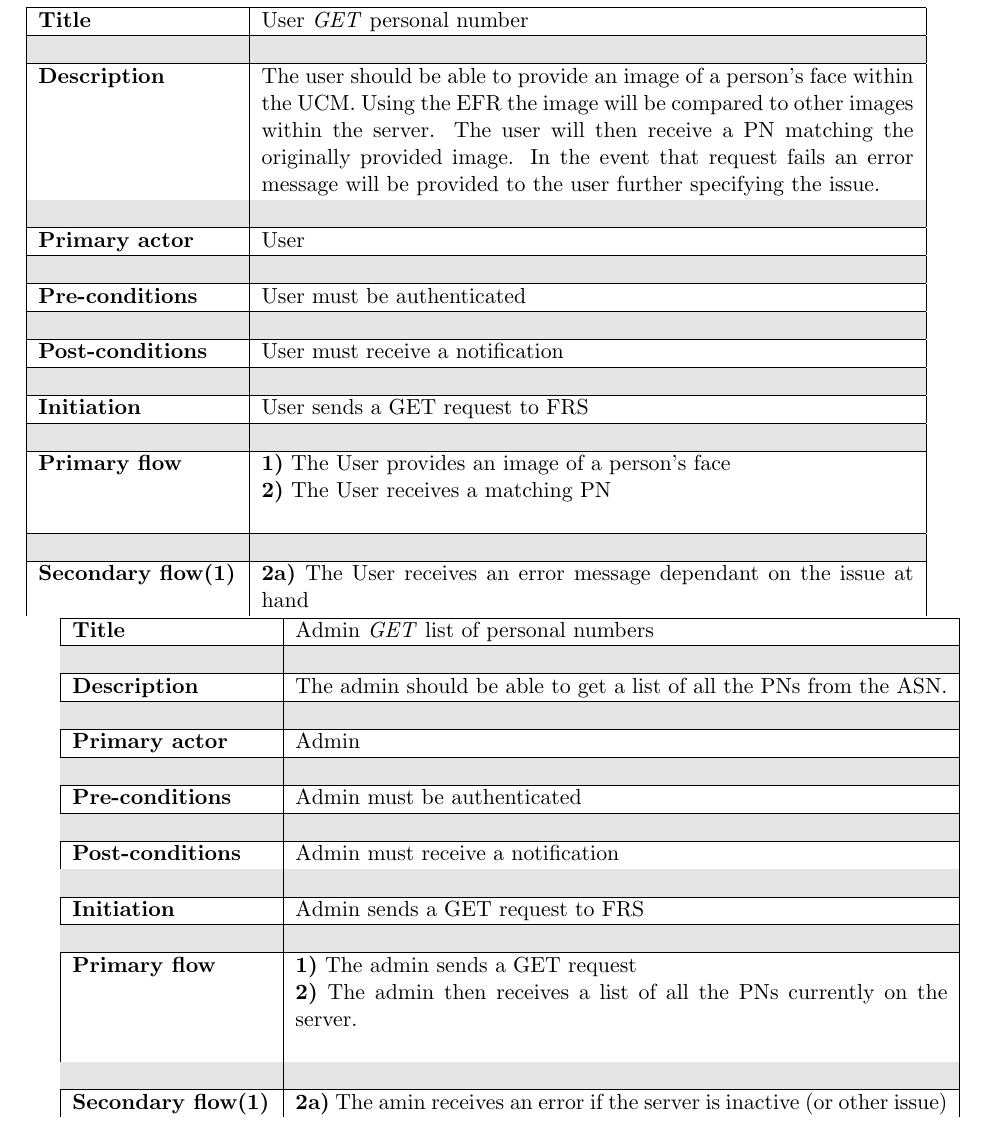
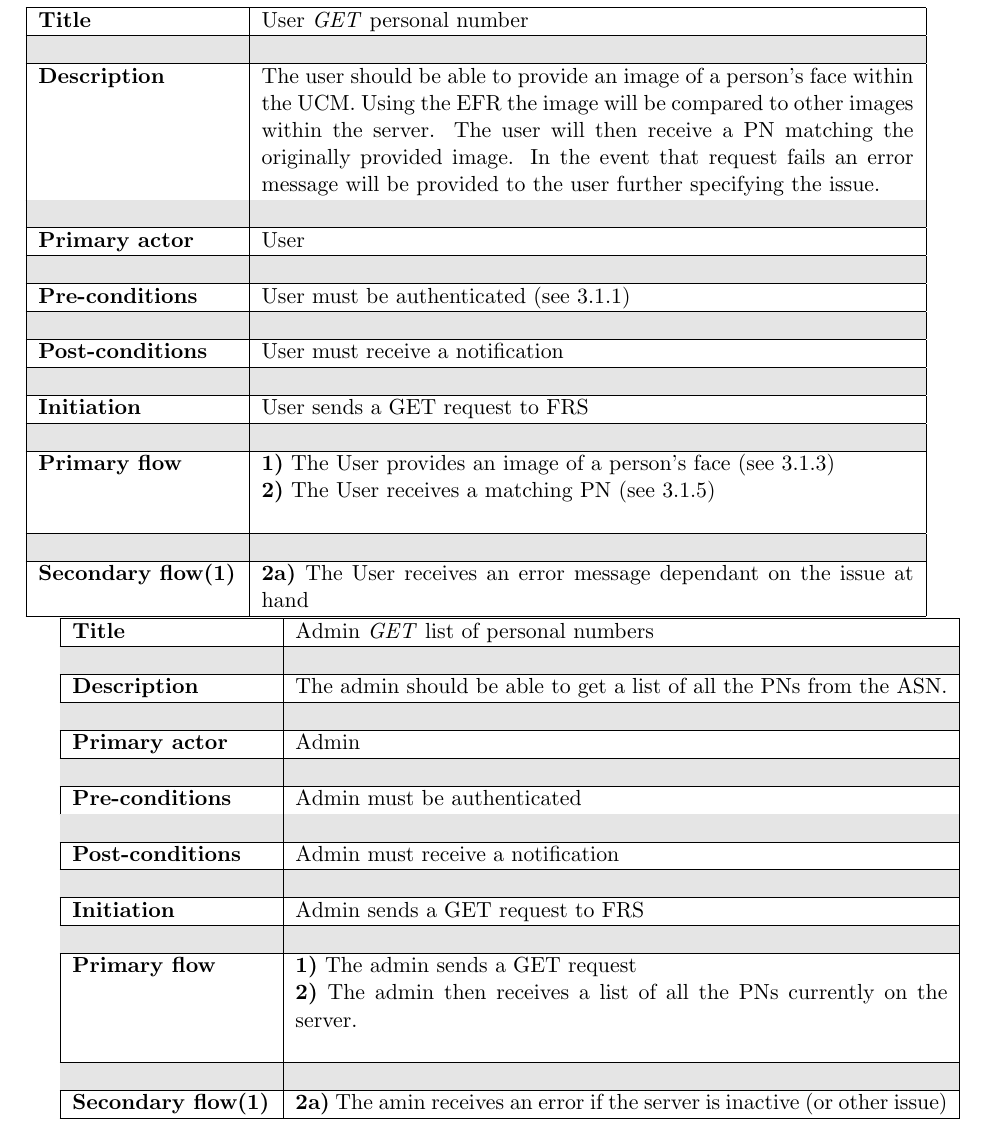
Before and after one commit to kaikun213/uni-vt17-face-recognition, a LaTeX document (Documentation/Requirements/Requirements_Elicitation.tex): part of page 7 of 9, cut so that both start at the same text. Compiled offline with pdfLaTeX.

Commit message:
Update Requirements_Elicitation.tex

```diff
--- a/Documentation/Requirements/Requirements_Elicitation.tex
+++ b/Documentation/Requirements/Requirements_Elicitation.tex
@@ -231,7 +231,7 @@ The FRS will depend on an external face recognition API to compare photos. This
 
     \\ \hline \rowcolor{Gray} & \\ \hline
 
-    \textbf{Pre-conditions} &   User must be authenticated
+    \textbf{Pre-conditions} &   User must be authenticated (see \ref{UCMLogging})
 
     \\ \hline \rowcolor{Gray} & \\ \hline
 
@@ -244,17 +244,17 @@ The FRS will depend on an external face recognition API to compare photos. This
     \\ \hline \rowcolor{Gray} & \\ \hline
 
     \textbf{Primary flow} &
-    \textbf{1)} The User provides an image of a person's face \\&
-    \textbf{2)} The User receives a matching PN \\&
+    \textbf{1)} The User provides an image of a person's face (see \ref{UCMGETsend}) \\&
+    \textbf{2)} The User receives a matching PN (see \ref{UCMGETret}) \\&
 
     \\ \hline \rowcolor{Gray} & \\ \hline
 
     \textbf{Secondary flow(1)} &
     \textbf{2a)} The User receives an error message dependant on the issue at hand
-
+    \\ \hline
 \end{tabular}
 
-%ADMIN lol
+%ADMIN kek
 
 \begin{tabular}{|p{3.5cm}|p{11.5cm}|} \hline
     \textbf{Title} &   Admin \emph{GET} list of personal numbers
@@ -289,7 +289,7 @@ The FRS will depend on an external face recognition API to compare photos. This
 
     \textbf{Secondary flow(1)} &
     \textbf{2a)} The amin receives an error if the server is inactive (or other issue)
-
+    \\ \hline
 \end{tabular}
 
 \begin{tabular}{|p{3.5cm}|p{11.5cm}|} \hline
```
Also changed, not shown: Documentation/Requirements/Requirements_Elicitation.tex (4 more changed lines).
